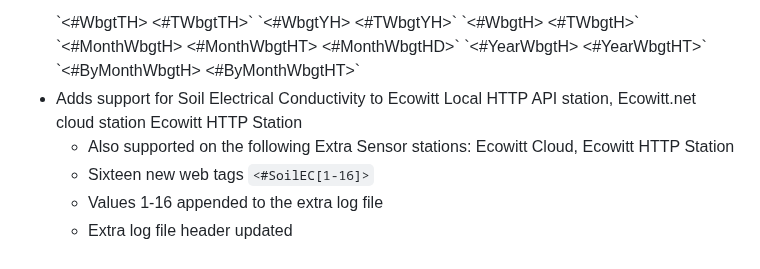
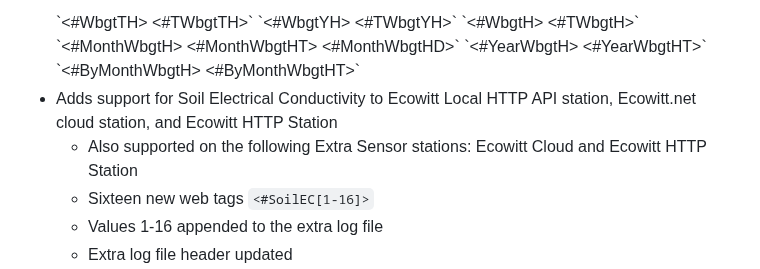
Before and after one commit to cumulusmx/CumulusMX, a Markdown page: CHANGELOG.md, the part around one of its changes. GitHub-like rendering.

Commit message:
Changelog

```diff
--- a/CHANGELOG.md
+++ b/CHANGELOG.md
@@ -43,8 +43,8 @@ Alternatively view it [online on GitHub](https://github.com/cumulusmx/CumulusMX/
 	`<#MonthWbgtH> <#MonthWbgtHT> <#MonthWbgtHD>`
 	`<#YearWbgtH> <#YearWbgtHT>`
 	`<#ByMonthWbgtH> <#ByMonthWbgtHT>`
-- Adds support for Soil Electrical Conductivity to Ecowitt Local HTTP API station, Ecowitt.net cloud station Ecowitt HTTP Station
-	- Also supported on the following Extra Sensor stations: Ecowitt Cloud, Ecowitt HTTP Station
+- Adds support for Soil Electrical Conductivity to Ecowitt Local HTTP API station, Ecowitt.net cloud station, and Ecowitt HTTP Station
+	- Also supported on the following Extra Sensor stations: Ecowitt Cloud and Ecowitt HTTP Station
 	- Sixteen new web tags
 	`<#SoilEC[1-16]>`
 	- Values 1-16 appended to the extra log file
```
Also changed, not shown: other parts of CHANGELOG.md (+2 -2 lines).
